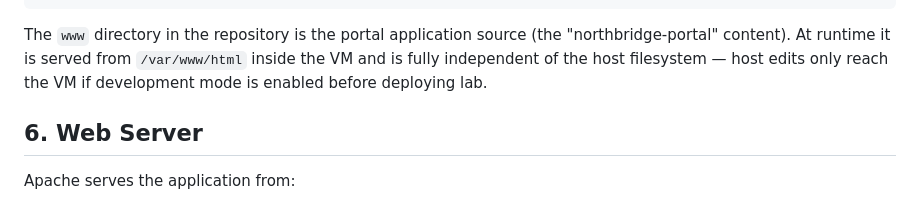
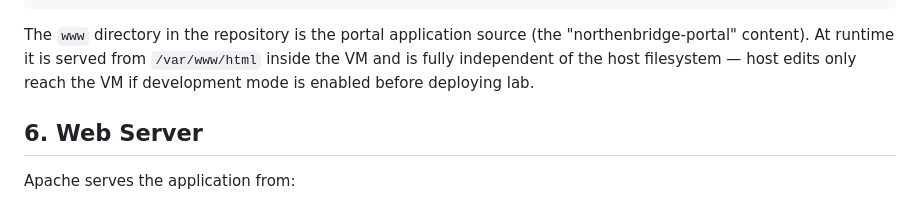
Before and after one commit to Incogn1mu5/NothernBridge-CTF_phase_3, a Markdown page: Docs/Architecture.md, the part around the change. Drawn GitHub-style.

```diff
--- a/Docs/Architecture.md
+++ b/Docs/Architecture.md
@@ -218,7 +218,7 @@ Windows host
 
 
 
-The `www` directory in the repository is the portal application source (the "northbridge-portal" content). At runtime it is served from `/var/www/html` inside the VM and is fully independent of the host filesystem — host edits only reach the VM if development mode is enabled before deploying lab.
+The `www` directory in the repository is the portal application source (the "northenbridge-portal" content). At runtime it is served from `/var/www/html` inside the VM and is fully independent of the host filesystem — host edits only reach the VM if development mode is enabled before deploying lab.
 </br>
 
 ## 6. Web Server
```
